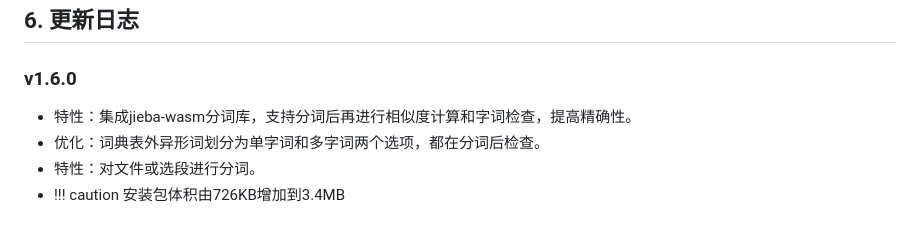
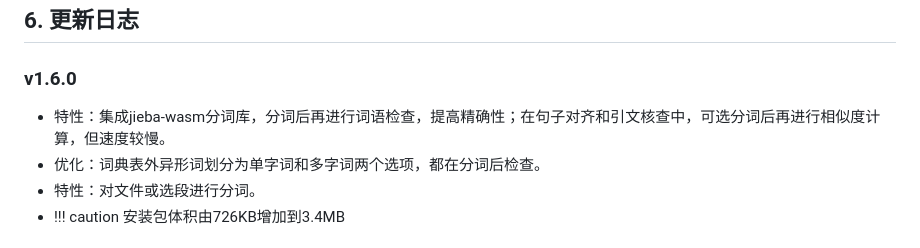
Before and after one commit to Fusyong/ai-proofread-vscode-extension, a Markdown page: README.md, the part around the change. GitHub-like rendering.

Commit message:
polished

```diff
--- a/README.md
+++ b/README.md
@@ -326,7 +326,7 @@ Additionally, you can also set your own prompts for other text processing scenar
 
 ### v1.6.0
 
-- 特性：集成jieba-wasm分词库，支持分词后再进行相似度计算和字词检查，提高精确性。
+- 特性：集成jieba-wasm分词库，分词后再进行词语检查，提高精确性；在句子对齐和引文核查中，可选分词后再进行相似度计算，但速度较慢。
 - 优化：词典表外异形词划分为单字词和多字词两个选项，都在分词后检查。
 - 特性：对文件或选段进行分词。
 - !!! caution 安装包体积由726KB增加到3.4MB
```
